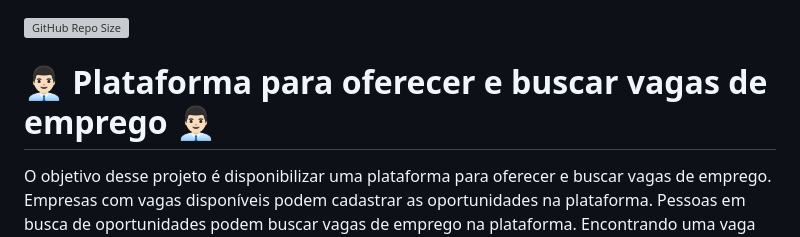
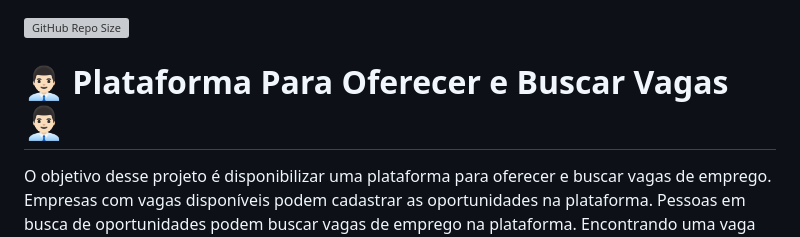
Before and after one commit to lucas-qz/PortalVagas-Node-Express, a Markdown page: README.md, the part around the change. GitHub-like rendering; grey boxes are pictures that could not be loaded.

```diff
--- a/README.md
+++ b/README.md
@@ -1,6 +1,6 @@
 ![GitHub Repo Size](https://img.shields.io/github/repo-size/lucas-qz/PortalVagasEmprego)
 
-# 👨🏻‍💼 Plataforma para oferecer e buscar vagas de emprego 👨🏻‍💼
+# 👨🏻‍💼 Plataforma Para Oferecer e Buscar Vagas 👨🏻‍💼
 O objetivo desse projeto é disponibilizar uma plataforma para oferecer e buscar vagas de emprego.
 Empresas com vagas disponíveis podem cadastrar as oportunidades na plataforma.
 Pessoas em busca de oportunidades podem buscar vagas de emprego na plataforma.
```
